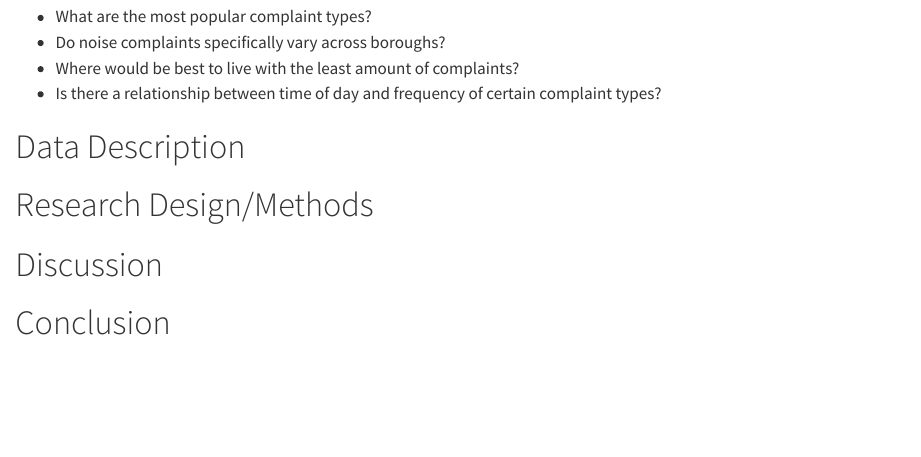
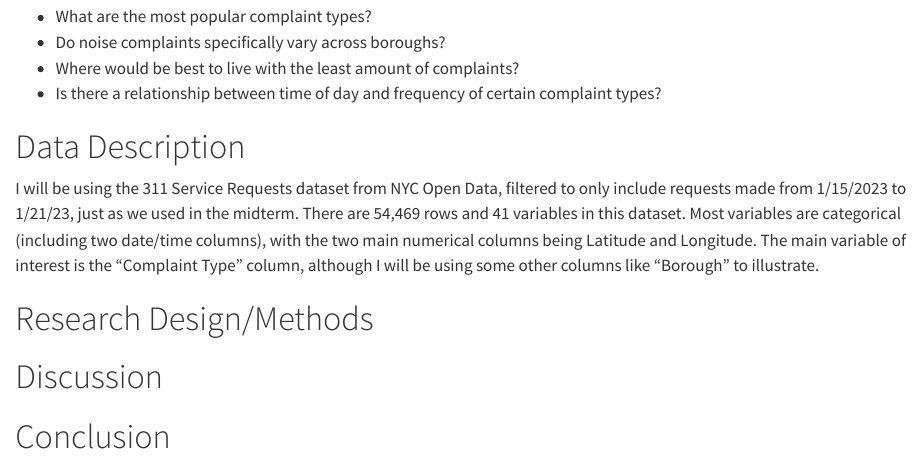
Before and after one commit to statds/final-project-lukenoel20, a Quarto document (proposal/prop.qmd): the page in a window 1100 px wide, from 360 px down. Rendered offline with R 4.5, knitr and Pandoc in place of Quarto, with nearby package versions.

Commit message:
added dataset into data/, finished data desc on prop

```diff
--- a/proposal/prop.qmd
+++ b/proposal/prop.qmd
@@ -20,6 +20,7 @@ I have a few research questions I thought of all based on the "complaint type" c
 
 # Data Description
 
+I will be using the 311 Service Requests dataset from NYC Open Data, filtered to only include requests made from 1/15/2023 to 1/21/23, just as we used in the midterm. There are 54,469 rows and 41 variables in this dataset. Most variables are categorical (including two date/time columns), with the two main numerical columns being Latitude and Longitude. The main variable of interest is the "Complaint Type" column, although I will be using some other columns like "Borough" to illustrate.
 
 # Research Design/Methods
 
```
Also changed, not shown: 1 other file.
